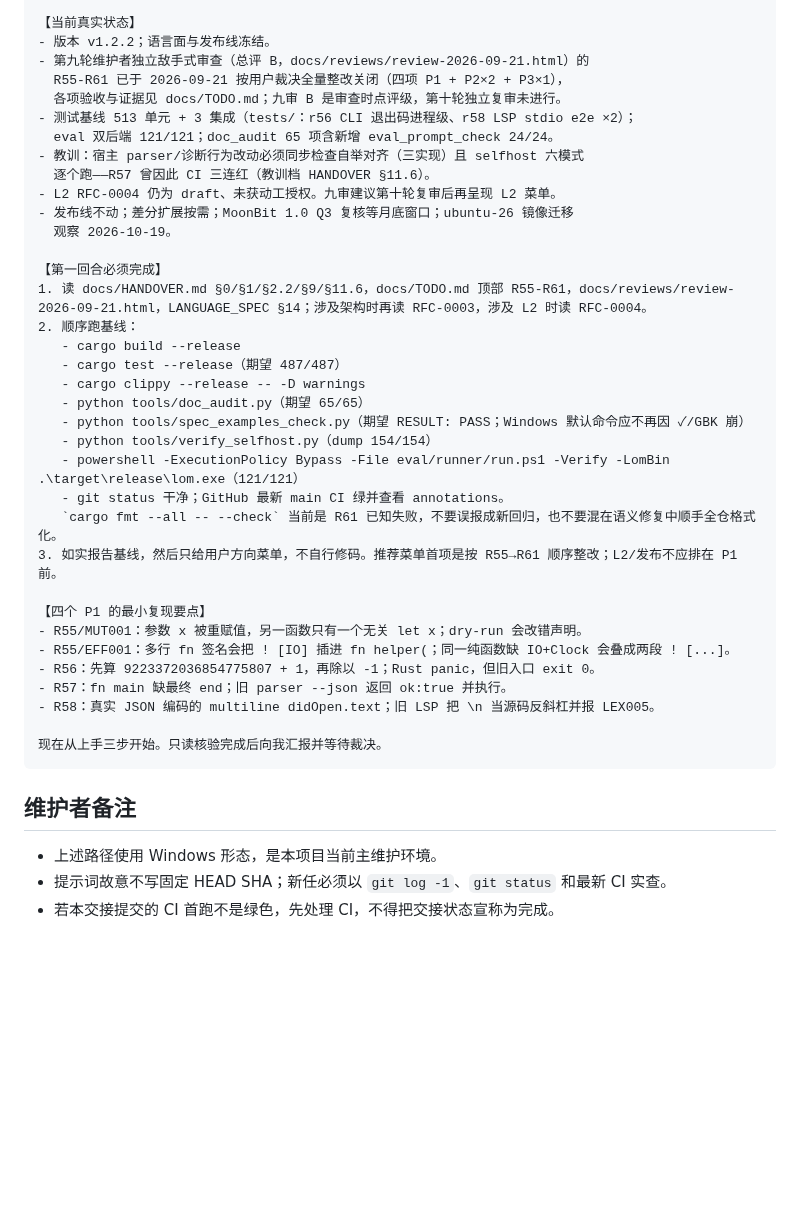
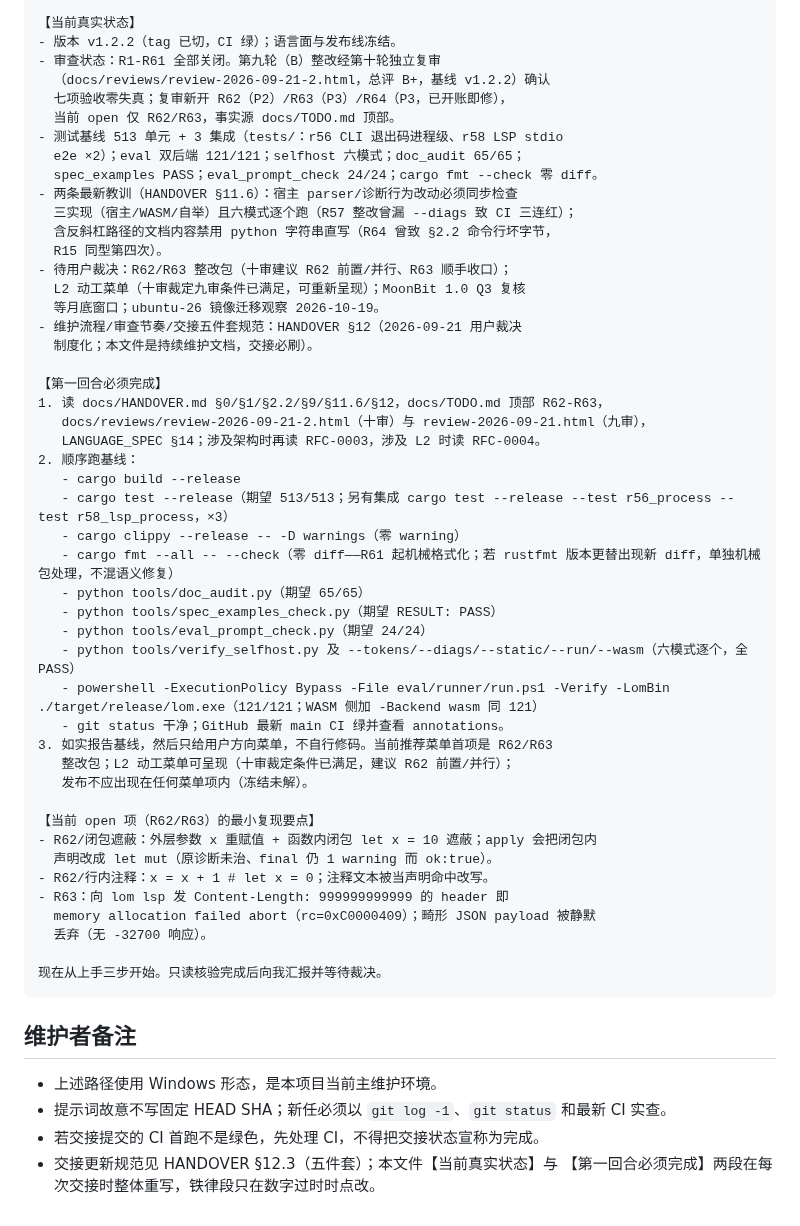
Before and after one commit to lom-lang/lom, a Markdown page: docs/HANDOFF_PROMPT.md, the part around the change. Rendered like a GitHub page; blank space fills up the shorter version.

Commit message:
docs(handoff): 交接就绪——§12.3 五件套全过
- HANDOFF_PROMPT 整体重写：状态段（v1.2.2/十审 B+/R62-R63 open/双教训/
  待裁决项）、第一回合清单（fmt 零 diff 新口径 + eval_prompt_check +
  六模式逐个 + 集成测试）、open 项（R62/R63）最小复现要点、维护者备注
  （交接更新规范指向 §12.3）
- HANDOVER §9 检查单对齐（fmt 口径修正——R61 起零 diff 非已知失败；
  §12/十审报告入阅读清单）；顶部交接就绪条目
- TODO 顶部交接声明刷新（open 仅 R62/R63；待裁决菜单）
- 门禁：doc_audit 65/65、spec_examples PASS；CI 以首跑为准

````diff
--- a/docs/HANDOFF_PROMPT.md
+++ b/docs/HANDOFF_PROMPT.md
@@ -22,38 +22,50 @@
 8. 新文档含数字落盘前先跑 doc_audit；改既有登记措辞前先查 tools/doc_audit.py 与 tools/claims.json 锚点。
 
 【当前真实状态】
-- 版本 v1.2.2；语言面与发布线冻结。
-- 第九轮维护者独立敌手式审查（总评 B，docs/reviews/review-2026-09-21.html）的
-  R55-R61 已于 2026-09-21 按用户裁决全量整改关闭（四项 P1 + P2×2 + P3×1），
-  各项验收与证据见 docs/TODO.md；九审 B 是审查时点评级，第十轮独立复审未进行。
-- 测试基线 513 单元 + 3 集成（tests/：r56 CLI 退出码进程级、r58 LSP stdio e2e ×2）；
-  eval 双后端 121/121；doc_audit 65 项含新增 eval_prompt_check 24/24。
-- 教训：宿主 parser/诊断行为改动必须同步检查自举对齐（三实现）且 selfhost 六模式
-  逐个跑——R57 曾因此 CI 三连红（教训档 HANDOVER §11.6）。
-- L2 RFC-0004 仍为 draft、未获动工授权。九审建议第十轮复审后再呈现 L2 菜单。
-- 发布线不动；差分扩展按需；MoonBit 1.0 Q3 复核等月底窗口；ubuntu-26 镜像迁移
-  观察 2026-10-19。
+- 版本 v1.2.2（tag 已切，CI 绿）；语言面与发布线冻结。
+- 审查状态：R1-R61 全部关闭。第九轮（B）整改经第十轮独立复审
+  （docs/reviews/review-2026-09-21-2.html，总评 B+，基线 v1.2.2）确认
+  七项验收零失真；复审新开 R62（P2）/R63（P3）/R64（P3，已开账即修），
+  当前 open 仅 R62/R63，事实源 docs/TODO.md 顶部。
+- 测试基线 513 单元 + 3 集成（tests/：r56 CLI 退出码进程级、r58 LSP stdio
+  e2e ×2）；eval 双后端 121/121；selfhost 六模式；doc_audit 65/65；
+  spec_examples PASS；eval_prompt_check 24/24；cargo fmt --check 零 diff。
+- 两条最新教训（HANDOVER §11.6）：宿主 parser/诊断行为改动必须同步检查
+  三实现（宿主/WASM/自举）且六模式逐个跑（R57 整改曾漏 --diags 致 CI 三连红）；
+  含反斜杠路径的文档内容禁用 python 字符串直写（R64 曾致 §2.2 命令行坏字节，
+  R15 同型第四次）。
+- 待用户裁决：R62/R63 整改包（十审建议 R62 前置/并行、R63 顺手收口）；
+  L2 动工菜单（十审裁定九审条件已满足，可重新呈现）；MoonBit 1.0 Q3 复核
+  等月底窗口；ubuntu-26 镜像迁移观察 2026-10-19。
+- 维护流程/审查节奏/交接五件套规范：HANDOVER §12（2026-09-21 用户裁决
+  制度化；本文件是持续维护文档，交接必刷）。
 
 【第一回合必须完成】
-1. 读 docs/HANDOVER.md §0/§1/§2.2/§9/§11.6，docs/TODO.md 顶部 R55-R61，docs/reviews/review-2026-09-21.html，LANGUAGE_SPEC §14；涉及架构时再读 RFC-0003，涉及 L2 时读 RFC-0004。
+1. 读 docs/HANDOVER.md §0/§1/§2.2/§9/§11.6/§12，docs/TODO.md 顶部 R62-R63，
+   docs/reviews/review-2026-09-21-2.html（十审）与 review-2026-09-21.html（九审），
+   LANGUAGE_SPEC §14；涉及架构时再读 RFC-0003，涉及 L2 时读 RFC-0004。
 2. 顺序跑基线：
    - cargo build --release
-   - cargo test --release（期望 487/487）
-   - cargo clippy --release -- -D warnings
+   - cargo test --release（期望 513/513；另有集成 cargo test --release --test r56_process --test r58_lsp_process，×3）
+   - cargo clippy --release -- -D warnings（零 warning）
+   - cargo fmt --all -- --check（零 diff——R61 起机械格式化；若 rustfmt 版本更替出现新 diff，单独机械包处理，不混语义修复）
    - python tools/doc_audit.py（期望 65/65）
-   - python tools/spec_examples_check.py（期望 RESULT: PASS；Windows 默认命令应不再因 ✓/GBK 崩）
-   - python tools/verify_selfhost.py（dump 154/154）
-   - powershell -ExecutionPolicy Bypass -File eval/runner/run.ps1 -Verify -LomBin .\target\release\lom.exe（121/121）
+   - python tools/spec_examples_check.py（期望 RESULT: PASS）
+   - python tools/eval_prompt_check.py（期望 24/24）
+   - python tools/verify_selfhost.py 及 --tokens/--diags/--static/--run/--wasm（六模式逐个，全 PASS）
+   - powershell -ExecutionPolicy Bypass -File eval/runner/run.ps1 -Verify -LomBin ./target/release/lom.exe（121/121；WASM 侧加 -Backend wasm 同 121）
    - git status 干净；GitHub 最新 main CI 绿并查看 annotations。
-   `cargo fmt --all -- --check` 当前是 R61 已知失败，不要误报成新回归，也不要混在语义修复中顺手全仓格式化。
-3. 如实报告基线，然后只给用户方向菜单，不自行修码。推荐菜单首项是按 R55→R61 顺序整改；L2/发布不应排在 P1 前。
+3. 如实报告基线，然后只给用户方向菜单，不自行修码。当前推荐菜单首项是 R62/R63
+   整改包；L2 动工菜单可呈现（十审裁定条件已满足，建议 R62 前置/并行）；
+   发布不应出现在任何菜单项内（冻结未解）。
 
-【四个 P1 的最小复现要点】
-- R55/MUT001：参数 x 被重赋值，另一函数只有一个无关 let x；dry-run 会改错声明。
-- R55/EFF001：多行 fn 签名会把 ! [IO] 插进 fn helper(；同一纯函数缺 IO+Clock 会叠成两段 ! [...]。
-- R56：先算 9223372036854775807 + 1，再除以 -1；Rust panic，但旧入口 exit 0。
-- R57：fn main 缺最终 end；旧 parser --json 返回 ok:true 并执行。
-- R58：真实 JSON 编码的 multiline didOpen.text；旧 LSP 把 \n 当源码反斜杠并报 LEX005。
+【当前 open 项（R62/R63）的最小复现要点】
+- R62/闭包遮蔽：外层参数 x 重赋值 + 函数内闭包 let x = 10 遮蔽；apply 会把闭包内
+  声明改成 let mut（原诊断未治、final 仍 1 warning 而 ok:true）。
+- R62/行内注释：x = x + 1 # let x = 0；注释文本被当声明命中改写。
+- R63：向 lom lsp 发 Content-Length: 999999999999 的 header 即
+  memory allocation failed abort（rc=0xC0000409）；畸形 JSON payload 被静默
+  丢弃（无 -32700 响应）。
 
 现在从上手三步开始。只读核验完成后向我汇报并等待裁决。
 ```
@@ -62,4 +74,6 @@
 
 - 上述路径使用 Windows 形态，是本项目当前主维护环境。
 - 提示词故意不写固定 HEAD SHA；新任必须以 `git log -1`、`git status` 和最新 CI 实查。
-- 若本交接提交的 CI 首跑不是绿色，先处理 CI，不得把交接状态宣称为完成。
+- 若交接提交的 CI 首跑不是绿色，先处理 CI，不得把交接状态宣称为完成。
+- 交接更新规范见 HANDOVER §12.3（五件套）；本文件【当前真实状态】与
+  【第一回合必须完成】两段在每次交接时整体重写，铁律段只在数字过时时点改。
````
Also changed, not shown: docs/HANDOVER.md (+4 -3 lines), docs/TODO.md (+12 -8 lines).
